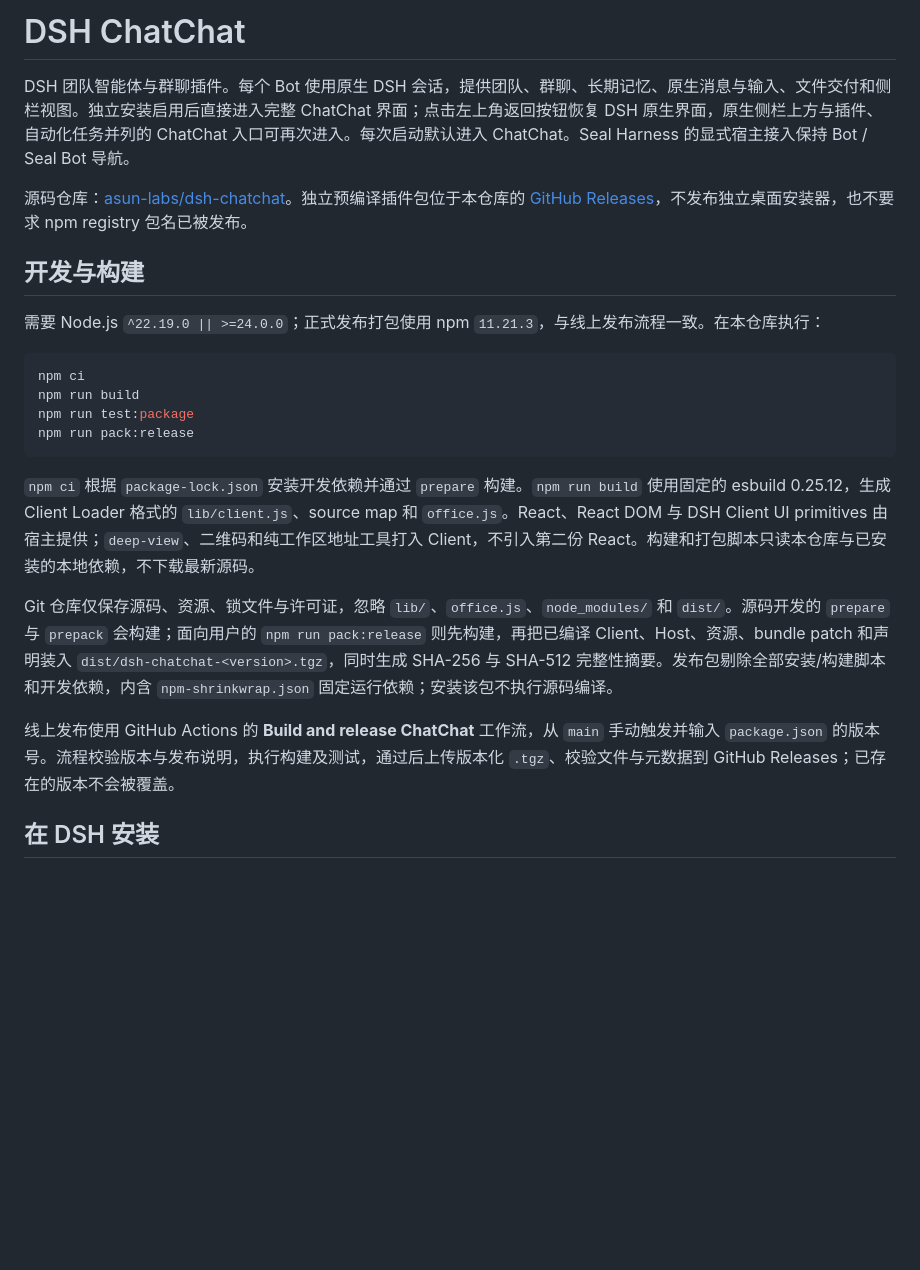
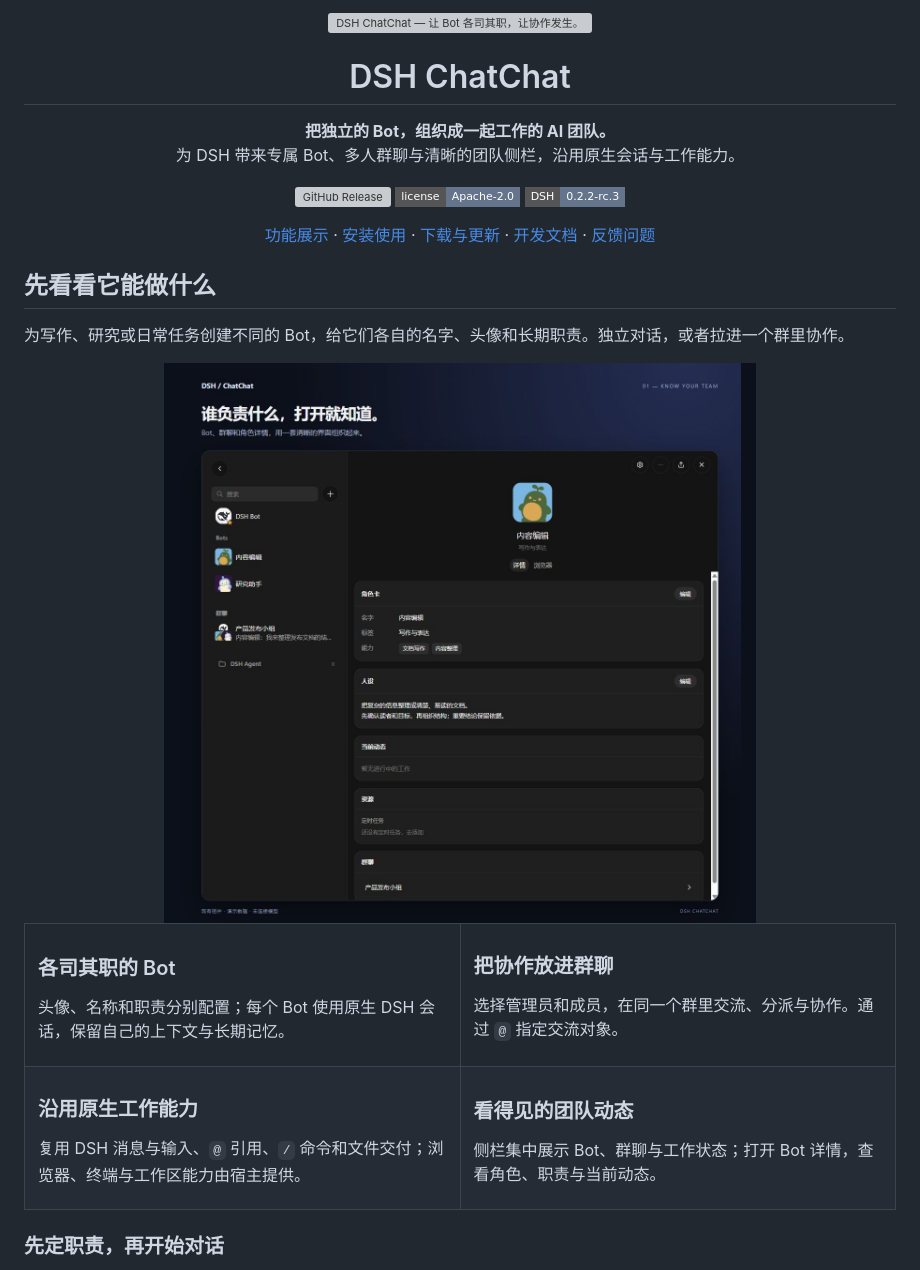
Before and after one commit to asun-labs/dsh-chatchat, a Markdown page: README.md, the part around one of its changes. Rendered like a GitHub page; pictures changed too: docs/media/team.jpg (added); badges without logos; blank space fills up the shorter version; grey boxes are pictures that could not be loaded.

Commit message:
docs: redesign README with branded visuals and product previews

````diff
--- a/README.md
+++ b/README.md
@@ -1,25 +1,44 @@
-# DSH ChatChat
+<p align="center">
+  <img src="docs/media/hero.svg" alt="DSH ChatChat — 让 Bot 各司其职，让协作发生。" width="100%">
+</p>
 
-DSH 团队智能体与群聊插件。每个 Bot 使用原生 DSH 会话，提供团队、群聊、长期记忆、原生消息与输入、文件交付和侧栏视图。独立安装启用后直接进入完整 ChatChat 界面；点击左上角返回按钮恢复 DSH 原生界面，原生侧栏上方与插件、自动化任务并列的 ChatChat 入口可再次进入。每次启动默认进入 ChatChat。Seal Harness 的显式宿主接入保持 Bot / Seal Bot 导航。
+<h1 align="center">DSH ChatChat</h1>
 
-源码仓库：[asun-labs/dsh-chatchat](https://github.com/asun-labs/dsh-chatchat)。独立预编译插件包位于本仓库的 [GitHub Releases](https://github.com/asun-labs/dsh-chatchat/releases)，不发布独立桌面安装器，也不要求 npm registry 包名已被发布。
+<p align="center">
+  <strong>把独立的 Bot，组织成一起工作的 AI 团队。</strong><br>
+  为 DSH 带来专属 Bot、多人群聊与清晰的团队侧栏，沿用原生会话与工作能力。
+</p>
 
-## 开发与构建
+<p align="center">
+  <a href="https://github.com/asun-labs/dsh-chatchat/releases"><img src="https://img.shields.io/github/v/release/asun-labs/dsh-chatchat?style=flat-square&amp;color=6578F8&amp;label=release" alt="GitHub Release"></a>
+  <a href="LICENSE"><img src="https://img.shields.io/badge/license-Apache--2.0-64748b?style=flat-square" alt="Apache-2.0 license"></a>
+  <img src="https://img.shields.io/badge/DSH-0.2.2--rc.3-64748b?style=flat-square" alt="面向 DSH 0.2.2-rc.3 SDK">
+</p>
 
-需要 Node.js `^22.19.0 || >=24.0.0`；正式发布打包使用 npm `11.21.3`，与线上发布流程一致。在本仓库执行：
+<p align="center">
+  <a href="#先看看它能做什么">功能展示</a> ·
+  <a href="#三步开始">安装使用</a> ·
+  <a href="https://github.com/asun-labs/dsh-chatchat/releases">下载与更新</a> ·
+  <a href="docs/development.md">开发文档</a> ·
+  <a href="https://github.com/asun-labs/dsh-chatchat/issues">反馈问题</a>
+</p>
 
-```sh
-npm ci
-npm run build
-npm run test:package
-npm run pack:release
-```
+## 先看看它能做什么
 
-`npm ci` 根据 `package-lock.json` 安装开发依赖并通过 `prepare` 构建。`npm run build` 使用固定的 esbuild 0.25.12，生成 Client Loader 格式的 `lib/client.js`、source map 和 `office.js`。React、React DOM 与 DSH Client UI primitives 由宿主提供；`deep-view`、二维码和纯工作区地址工具打入 Client，不引入第二份 React。构建和打包脚本只读本仓库与已安装的本地依赖，不下载最新源码。
+为写作、研究或日常任务创建不同的 Bot，给它们各自的名字、头像和长期职责。独立对话，或者拉进一个群里协作。
 
-Git 仓库仅保存源码、资源、锁文件与许可证，忽略 `lib/`、`office.js`、`node_modules/` 和 `dist/`。源码开发的 `prepare` 与 `prepack` 会构建；面向用户的 `npm run pack:release` 则先构建，再把已编译 Client、Host、资源、bundle patch 和声明装入 `dist/dsh-chatchat-<version>.tgz`，同时生成 SHA-256 与 SHA-512 完整性摘要。发布包剔除全部安装/构建脚本和开发依赖，内含 `npm-shrinkwrap.json` 固定运行依赖；安装该包不执行源码编译。
+<img src="docs/media/team.jpg" alt="ChatChat 团队侧栏与 Bot 详情：研究助手、内容编辑和产品发布小组，以及内容编辑的角色和职责。" width="100%">
 
-线上发布使用 GitHub Actions 的 **Build and release ChatChat** 工作流，从 `main` 手动触发并输入 `package.json` 的版本号。流程校验版本与发布说明，执行构建及测试，通过后上传版本化 `.tgz`、校验文件与元数据到 GitHub Releases；已存在的版本不会被覆盖。
+<table>
+  <tr>
+    <td width="50%" valign="top"><h3>各司其职的 Bot</h3><p>头像、名称和职责分别配置；每个 Bot 使用原生 DSH 会话，保留自己的上下文与长期记忆。</p></td>
+    <td width="50%" valign="top"><h3>把协作放进群聊</h3><p>选择管理员和成员，在同一个群里交流、分派与协作。通过 <code>@</code> 指定交流对象。</p></td>
+  </tr>
+  <tr>
+    <td valign="top"><h3>沿用原生工作能力</h3><p>复用 DSH 消息与输入、<code>@</code> 引用、<code>/</code> 命令和文件交付；浏览器、终端与工作区能力由宿主提供。</p></td>
+    <td valign="top"><h3>看得见的团队动态</h3><p>侧栏集中展示 Bot、群聊与工作状态；打开 Bot 详情，查看角色、职责与当前动态。</p></td>
+  </tr>
+</table>
 
-## 在 DSH 安装
+### 先定职责，再开始对话
 
````
Also changed, not shown: other parts of README.md (+30 -26 lines), docs/development.md (added, +32 -0 lines), docs/installation.md (added, +27 -0 lines), docs/readme/README.md (added, +18 -0 lines), docs/seal-integration.md (added, +15 -0 lines), docs/media/create-bot.jpg (added), 3 other files.
